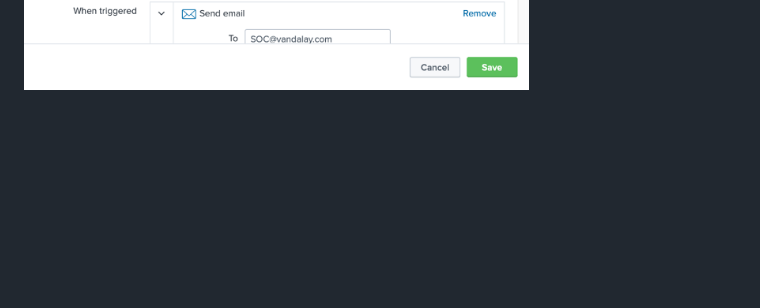
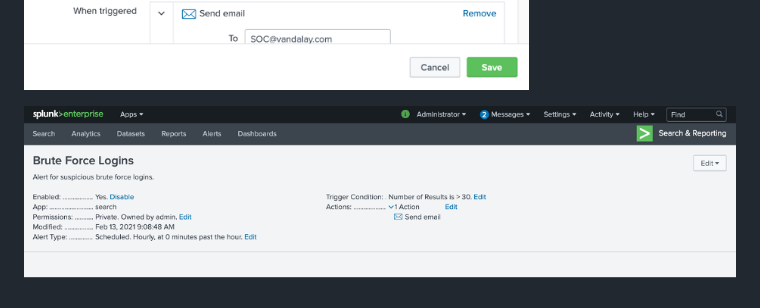
Before and after one commit to marsgroves/CYBERSECURITY, a Markdown page: Splunk/splunk.md, the part around the change. GitHub-like rendering; pictures changed too: images/splunk10.png (added); blank space fills up the shorter version.

Commit message:
update images

```diff
--- a/Splunk/splunk.md
+++ b/Splunk/splunk.md
@@ -76,3 +76,5 @@ The brute force attack happened on 02/20/20 at 06:23:00 AM to 02/21/20 at 05:12:
 4. Design an alert to check the threshold every hour and email the SOC team at SOC@vandalay.com if triggered.
 
 ![splunk](/images/splunk9.png)
+
+![splunk](/images/splunk10.png)
```
